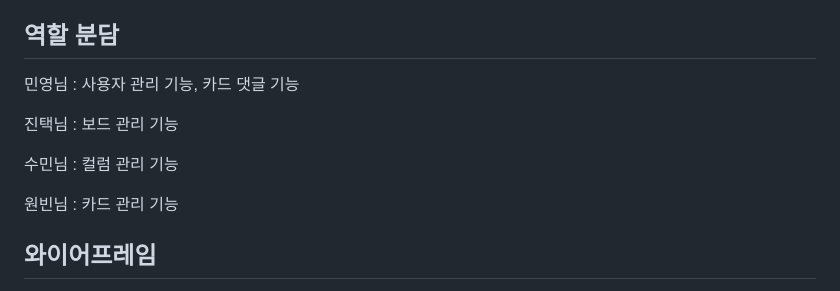
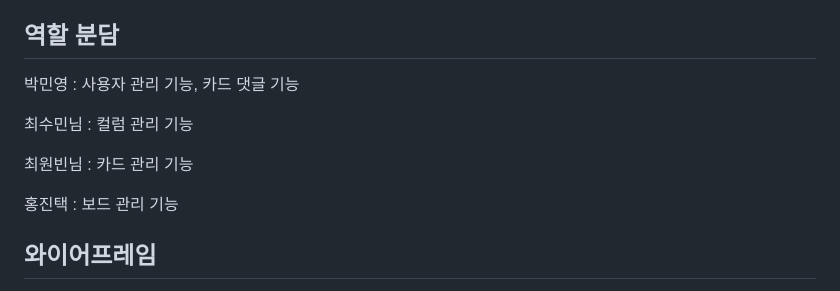
Before and after one commit to issuebombom/canbanboard_project, a Markdown page: README.md, the part around the change. Rendered like a GitHub page.

```diff
--- a/README.md
+++ b/README.md
@@ -6,13 +6,13 @@
 > 해당 프로젝트의 `주요 해결과제`는 컬럼 또는 카드를 옮길 때 마다 `변경된 나열 순서를 데이터베이스에 저장`해야 한다는 점입니다.
 
 ## 역할 분담
-민영님 : 사용자 관리 기능, 카드 댓글 기능
+박민영 : 사용자 관리 기능, 카드 댓글 기능
 
-진택님 : 보드 관리 기능
+최수민님 : 컬럼 관리 기능
 
-수민님 : 컬럼 관리 기능
+최원빈님 : 카드 관리 기능
 
-원빈님 : 카드 관리 기능
+홍진택 : 보드 관리 기능
 
 ## 와이어프레임
 
```
